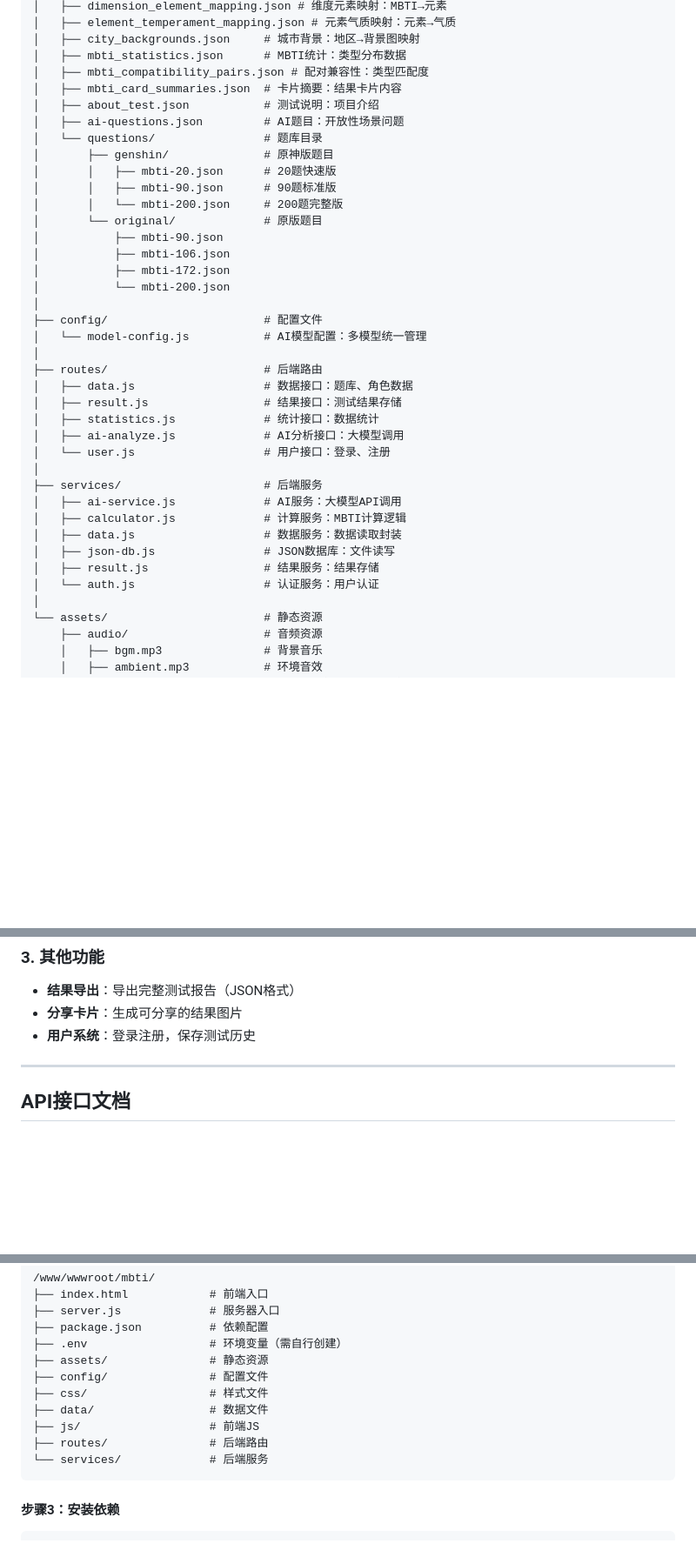
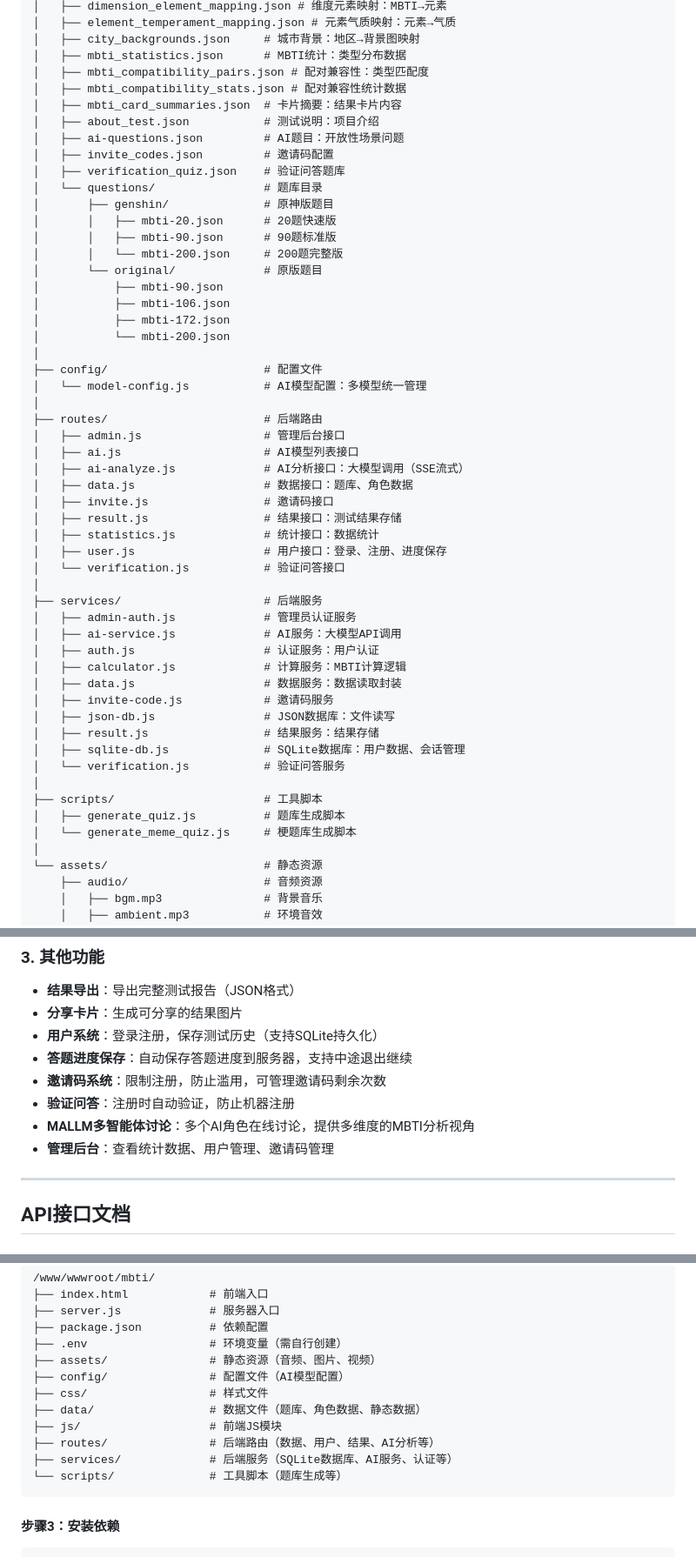
Before and after one commit to asdjglze/OPTI-Otherworldly_Personality_Type_Indicator, a Markdown page: README.md, 3 parts joined by grey strips. Shown at 87% size. Drawn GitHub-style; blank space fills up the shorter version.

Commit message:
Update docs: reflect SQLite DB, new routes/services architecture

````diff
--- a/README.md
+++ b/README.md
@@ -103,9 +103,12 @@ dist-v1.0.0/
 │   ├── city_backgrounds.json     # 城市背景：地区→背景图映射
 │   ├── mbti_statistics.json      # MBTI统计：类型分布数据
 │   ├── mbti_compatibility_pairs.json # 配对兼容性：类型匹配度
+│   ├── mbti_compatibility_stats.json # 配对兼容性统计数据
 │   ├── mbti_card_summaries.json  # 卡片摘要：结果卡片内容
 │   ├── about_test.json           # 测试说明：项目介绍
 │   ├── ai-questions.json         # AI题目：开放性场景问题
+│   ├── invite_codes.json         # 邀请码配置
+│   ├── verification_quiz.json    # 验证问答题库
 │   └── questions/                # 题库目录
 │       ├── genshin/              # 原神版题目
 │       │   ├── mbti-20.json      # 20题快速版
@@ -121,19 +124,31 @@ dist-v1.0.0/
 │   └── model-config.js           # AI模型配置：多模型统一管理
 │
 ├── routes/                       # 后端路由
+│   ├── admin.js                  # 管理后台接口
+│   ├── ai.js                     # AI模型列表接口
+│   ├── ai-analyze.js             # AI分析接口：大模型调用（SSE流式）
 │   ├── data.js                   # 数据接口：题库、角色数据
+│   ├── invite.js                 # 邀请码接口
 │   ├── result.js                 # 结果接口：测试结果存储
 │   ├── statistics.js             # 统计接口：数据统计
-│   ├── ai-analyze.js             # AI分析接口：大模型调用
-│   └── user.js                   # 用户接口：登录、注册
+│   ├── user.js                   # 用户接口：登录、注册、进度保存
+│   └── verification.js           # 验证问答接口
 │
 ├── services/                     # 后端服务
+│   ├── admin-auth.js             # 管理员认证服务
 │   ├── ai-service.js             # AI服务：大模型API调用
+│   ├── auth.js                   # 认证服务：用户认证
 │   ├── calculator.js             # 计算服务：MBTI计算逻辑
 │   ├── data.js                   # 数据服务：数据读取封装
+│   ├── invite-code.js            # 邀请码服务
 │   ├── json-db.js                # JSON数据库：文件读写
 │   ├── result.js                 # 结果服务：结果存储
-│   └── auth.js                   # 认证服务：用户认证
+│   ├── sqlite-db.js              # SQLite数据库：用户数据、会话管理
+│   └── verification.js           # 验证问答服务
+│
+├── scripts/                      # 工具脚本
+│   ├── generate_quiz.js          # 题库生成脚本
+│   └── generate_meme_quiz.js     # 梗题库生成脚本
 │
 └── assets/                       # 静态资源
     ├── audio/                    # 音频资源
@@ -244,7 +259,12 @@ J/P: 判断(J) 45% | 感知(P) 55%
 
 - **结果导出**：导出完整测试报告（JSON格式）
 - **分享卡片**：生成可分享的结果图片
-- **用户系统**：登录注册，保存测试历史
+- **用户系统**：登录注册，保存测试历史（支持SQLite持久化）
+- **答题进度保存**：自动保存答题进度到服务器，支持中途退出继续
+- **邀请码系统**：限制注册，防止滥用，可管理邀请码剩余次数
+- **验证问答**：注册时自动验证，防止机器注册
+- **MALLM多智能体讨论**：多个AI角色在线讨论，提供多维度的MBTI分析视角
+- **管理后台**：查看统计数据、用户管理、邀请码管理
 
 ---
 
@@ -575,13 +595,14 @@ ls -la
 ├── server.js             # 服务器入口
 ├── package.json          # 依赖配置
 ├── .env                  # 环境变量（需自行创建）
-├── assets/               # 静态资源
-├── config/               # 配置文件
+├── assets/               # 静态资源（音频、图片、视频）
+├── config/               # 配置文件（AI模型配置）
 ├── css/                  # 样式文件
-├── data/                 # 数据文件
-├── js/                   # 前端JS
-├── routes/               # 后端路由
-└── services/             # 后端服务
+├── data/                 # 数据文件（题库、角色数据、静态数据）
+├── js/                   # 前端JS模块
+├── routes/               # 后端路由（数据、用户、结果、AI分析等）
+├── services/             # 后端服务（SQLite数据库、AI服务、认证等）
+└── scripts/              # 工具脚本（题库生成等）
 ```
 
 #### 步骤3：安装依赖
````
Also changed, not shown: other parts of README.md (+1 -1 lines), INSTALL.md (+8 -7 lines).
